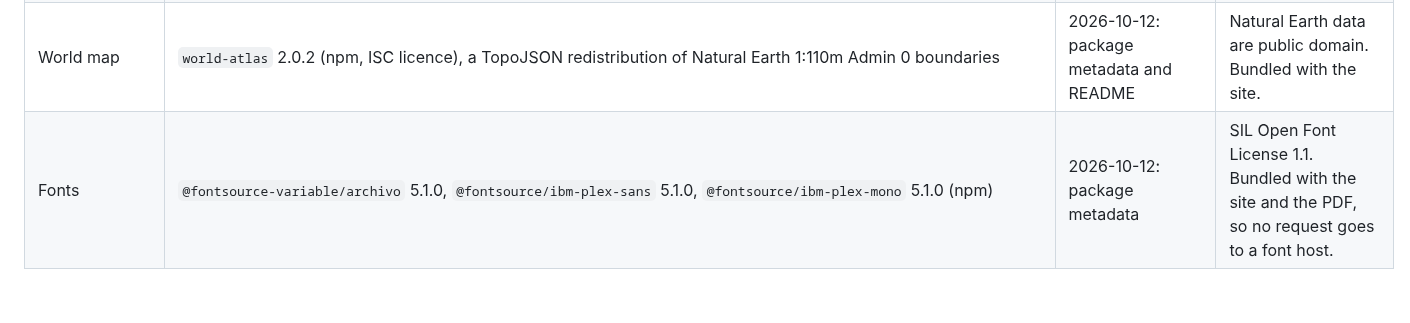
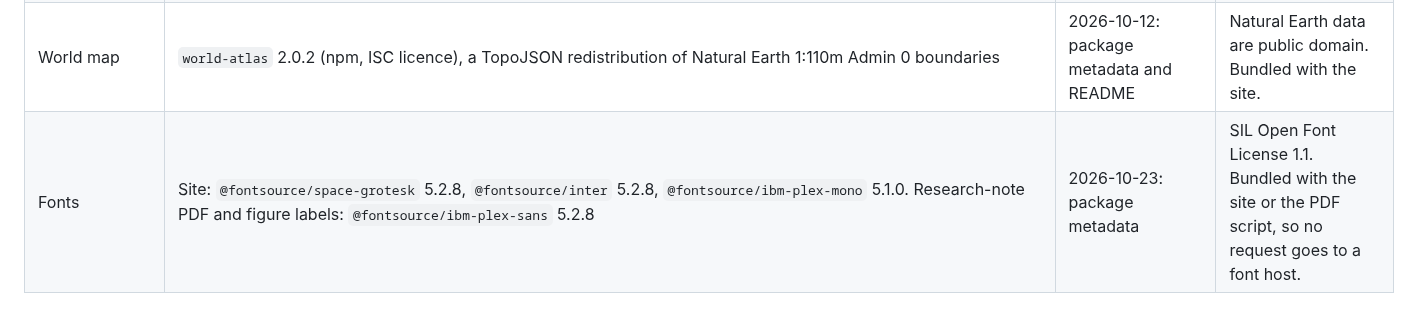
Before and after one commit to shmorsi/world-shock-lab, a Markdown page: data/SOURCES.md, the part around the change. GitHub-like rendering.

```diff
--- a/data/SOURCES.md
+++ b/data/SOURCES.md
@@ -308,4 +308,4 @@ The day-0 window for a series must contain the announcement. The table records w
 | JK surprises, current version | https://raw.githubusercontent.com/marekjarocinski/jkshocks_update_fed/main/source_data/fomc_surprises_jk.csv | 2026-10-12: HTTP 200. Same bytes as the pinned research copy on that date | CC BY 4.0, as §1. Live mode only (event history and score 2). It deliberately follows `main` rather than a pinned commit; each forecast and score records the SHA-256 it used. |
 | Live market data | FRED (DGS2, DEXCAUS), Valet (BD.CDN.2YR.DQ.YLD), Yahoo (RY, TD, BNS, BMO, CM, NA on the TSX) | Same adapters as §3; fresh downloads into the git-ignored `data/live_cache/` | Policies as §3. Committed scores contain realized values only for [C] series (`config/live.yaml`). |
 | World map | `world-atlas` 2.0.2 (npm, ISC licence), a TopoJSON redistribution of Natural Earth 1:110m Admin 0 boundaries | 2026-10-12: package metadata and README | Natural Earth data are public domain. Bundled with the site. |
-| Fonts | `@fontsource-variable/archivo` 5.1.0, `@fontsource/ibm-plex-sans` 5.1.0, `@fontsource/ibm-plex-mono` 5.1.0 (npm) | 2026-10-12: package metadata | SIL Open Font License 1.1. Bundled with the site and the PDF, so no request goes to a font host. |
+| Fonts | Site: `@fontsource/space-grotesk` 5.2.8, `@fontsource/inter` 5.2.8, `@fontsource/ibm-plex-mono` 5.1.0. Research-note PDF and figure labels: `@fontsource/ibm-plex-sans` 5.2.8 | 2026-10-23: package metadata | SIL Open Font License 1.1. Bundled with the site or the PDF script, so no request goes to a font host. |
```
Also changed, not shown: README.md (+4 -4 lines), docs/img/demo.gif, 9 other files.
